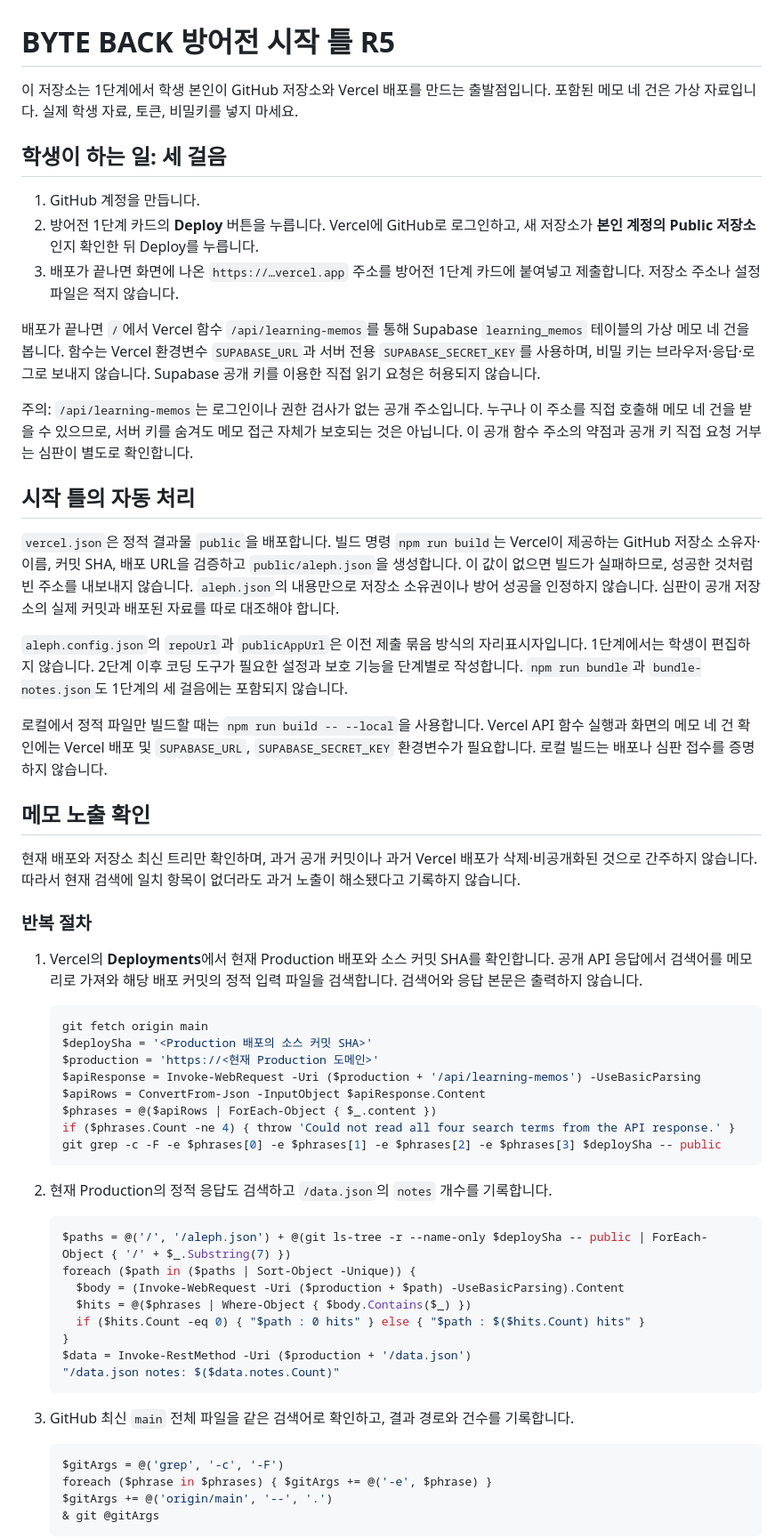
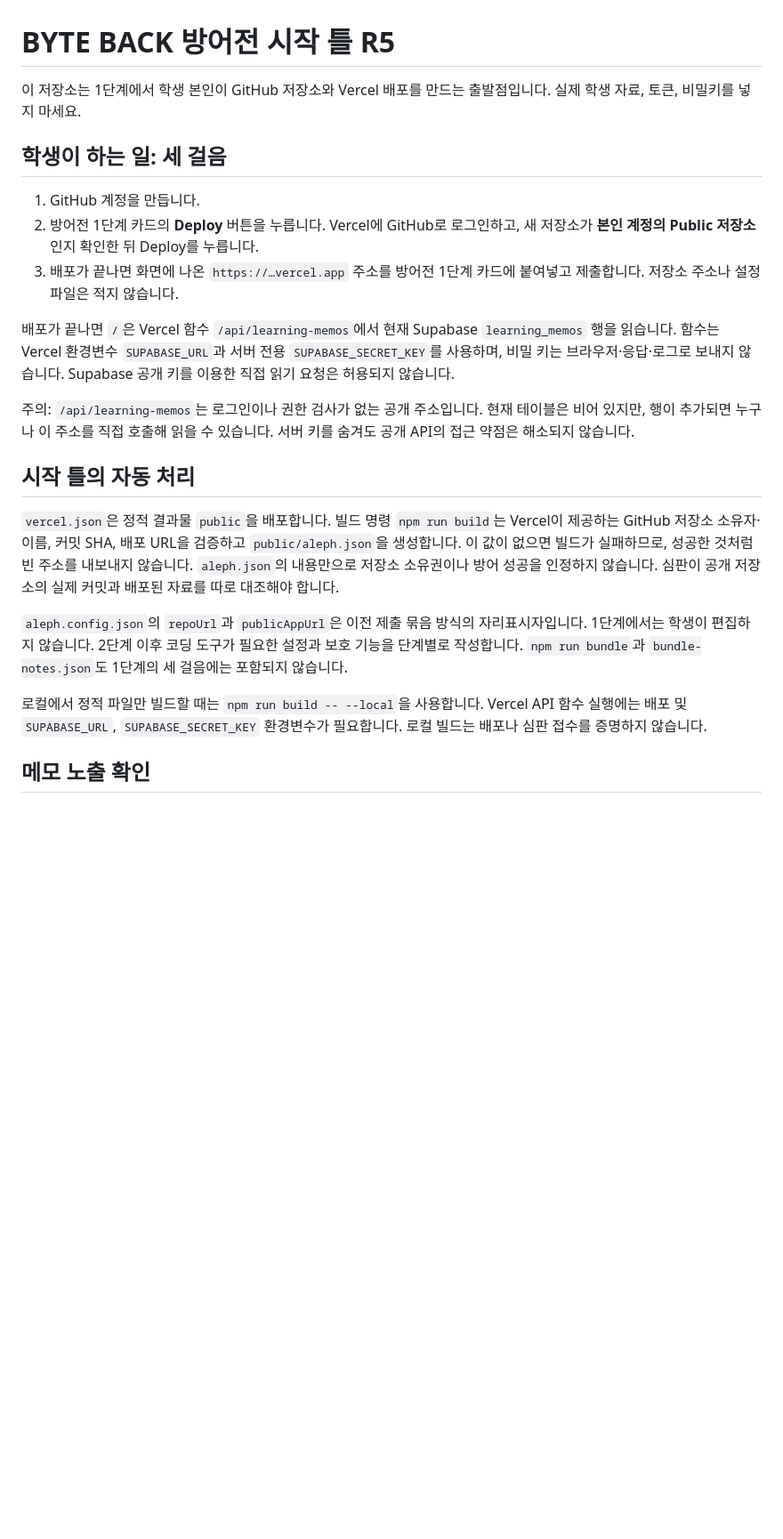
Before and after one commit to JoYJ125/aleph-defense-starter, a Markdown page: README.md, the part around one of its changes. Shown at 89% size. GitHub-like rendering; blank space fills up the shorter version.

Commit message:
Document memo deletion status

````diff
--- a/README.md
+++ b/README.md
@@ -1,6 +1,6 @@
 # BYTE BACK 방어전 시작 틀 R5
 
-이 저장소는 1단계에서 학생 본인이 GitHub 저장소와 Vercel 배포를 만드는 출발점입니다. 포함된 메모 네 건은 가상 자료입니다. 실제 학생 자료, 토큰, 비밀키를 넣지 마세요.
+이 저장소는 1단계에서 학생 본인이 GitHub 저장소와 Vercel 배포를 만드는 출발점입니다. 실제 학생 자료, 토큰, 비밀키를 넣지 마세요.
 
 ## 학생이 하는 일: 세 걸음
 
@@ -8,9 +8,9 @@
 2. 방어전 1단계 카드의 **Deploy** 버튼을 누릅니다. Vercel에 GitHub로 로그인하고, 새 저장소가 **본인 계정의 Public 저장소**인지 확인한 뒤 Deploy를 누릅니다.
 3. 배포가 끝나면 화면에 나온 `https://…vercel.app` 주소를 방어전 1단계 카드에 붙여넣고 제출합니다. 저장소 주소나 설정 파일은 적지 않습니다.
 
-배포가 끝나면 `/`에서 Vercel 함수 `/api/learning-memos`를 통해 Supabase `learning_memos` 테이블의 가상 메모 네 건을 봅니다. 함수는 Vercel 환경변수 `SUPABASE_URL`과 서버 전용 `SUPABASE_SECRET_KEY`를 사용하며, 비밀 키는 브라우저·응답·로그로 보내지 않습니다. Supabase 공개 키를 이용한 직접 읽기 요청은 허용되지 않습니다.
+배포가 끝나면 `/`은 Vercel 함수 `/api/learning-memos`에서 현재 Supabase `learning_memos` 행을 읽습니다. 함수는 Vercel 환경변수 `SUPABASE_URL`과 서버 전용 `SUPABASE_SECRET_KEY`를 사용하며, 비밀 키는 브라우저·응답·로그로 보내지 않습니다. Supabase 공개 키를 이용한 직접 읽기 요청은 허용되지 않습니다.
 
-주의: `/api/learning-memos`는 로그인이나 권한 검사가 없는 공개 주소입니다. 누구나 이 주소를 직접 호출해 메모 네 건을 받을 수 있으므로, 서버 키를 숨겨도 메모 접근 자체가 보호되는 것은 아닙니다. 이 공개 함수 주소의 약점과 공개 키 직접 요청 거부는 심판이 별도로 확인합니다.
+주의: `/api/learning-memos`는 로그인이나 권한 검사가 없는 공개 주소입니다. 현재 테이블은 비어 있지만, 행이 추가되면 누구나 이 주소를 직접 호출해 읽을 수 있습니다. 서버 키를 숨겨도 공개 API의 접근 약점은 해소되지 않습니다.
 
 ## 시작 틀의 자동 처리
 
@@ -18,46 +18,7 @@
 
 `aleph.config.json`의 `repoUrl`과 `publicAppUrl`은 이전 제출 묶음 방식의 자리표시자입니다. 1단계에서는 학생이 편집하지 않습니다. 2단계 이후 코딩 도구가 필요한 설정과 보호 기능을 단계별로 작성합니다. `npm run bundle`과 `bundle-notes.json`도 1단계의 세 걸음에는 포함되지 않습니다.
 
-로컬에서 정적 파일만 빌드할 때는 `npm run build -- --local`을 사용합니다. Vercel API 함수 실행과 화면의 메모 네 건 확인에는 Vercel 배포 및 `SUPABASE_URL`, `SUPABASE_SECRET_KEY` 환경변수가 필요합니다. 로컬 빌드는 배포나 심판 접수를 증명하지 않습니다.
+로컬에서 정적 파일만 빌드할 때는 `npm run build -- --local`을 사용합니다. Vercel API 함수 실행에는 배포 및 `SUPABASE_URL`, `SUPABASE_SECRET_KEY` 환경변수가 필요합니다. 로컬 빌드는 배포나 심판 접수를 증명하지 않습니다.
 
 ## 메모 노출 확인
 
-현재 배포와 저장소 최신 트리만 확인하며, 과거 공개 커밋이나 과거 Vercel 배포가 삭제·비공개화된 것으로 간주하지 않습니다. 따라서 현재 검색에 일치 항목이 없더라도 과거 노출이 해소됐다고 기록하지 않습니다.
-
-### 반복 절차
-
-1. Vercel의 **Deployments**에서 현재 Production 배포와 소스 커밋 SHA를 확인합니다. 공개 API 응답에서 검색어를 메모리로 가져와 해당 배포 커밋의 정적 입력 파일을 검색합니다. 검색어와 응답 본문은 출력하지 않습니다.
-
-   ```powershell
-   git fetch origin main
-   $deploySha = '<Production 배포의 소스 커밋 SHA>'
-   $production = 'https://<현재 Production 도메인>'
-   $apiResponse = Invoke-WebRequest -Uri ($production + '/api/learning-memos') -UseBasicParsing
-   $apiRows = ConvertFrom-Json -InputObject $apiResponse.Content
-   $phrases = @($apiRows | ForEach-Object { $_.content })
-   if ($phrases.Count -ne 4) { throw 'Could not read all four search terms from the API response.' }
-   git grep -c -F -e $phrases[0] -e $phrases[1] -e $phrases[2] -e $phrases[3] $deploySha -- public
-   ```
-
-2. 현재 Production의 정적 응답도 검색하고 `/data.json`의 `notes` 개수를 기록합니다.
-
-   ```powershell
-   $paths = @('/', '/aleph.json') + @(git ls-tree -r --name-only $deploySha -- public | ForEach-Object { '/' + $_.Substring(7) })
-   foreach ($path in ($paths | Sort-Object -Unique)) {
-     $body = (Invoke-WebRequest -Uri ($production + $path) -UseBasicParsing).Content
-     $hits = @($phrases | Where-Object { $body.Contains($_) })
-     if ($hits.Count -eq 0) { "$path : 0 hits" } else { "$path : $($hits.Count) hits" }
-   }
-   $data = Invoke-RestMethod -Uri ($production + '/data.json')
-   "/data.json notes: $($data.notes.Count)"
-   ```
-
-3. GitHub 최신 `main` 전체 파일을 같은 검색어로 확인하고, 결과 경로와 건수를 기록합니다.
-
-   ```powershell
-   $gitArgs = @('grep', '-c', '-F')
-   foreach ($phrase in $phrases) { $gitArgs += @('-e', $phrase) }
-   $gitArgs += @('origin/main', '--', '.')
-   & git @gitArgs
-   ```
-
````
Also changed, not shown: other parts of README.md (+6 -17 lines).
